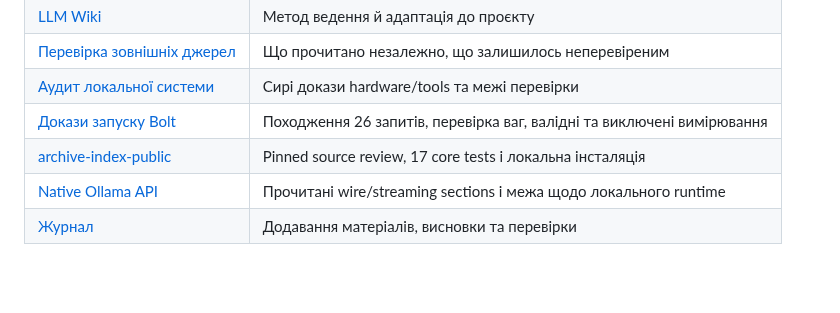
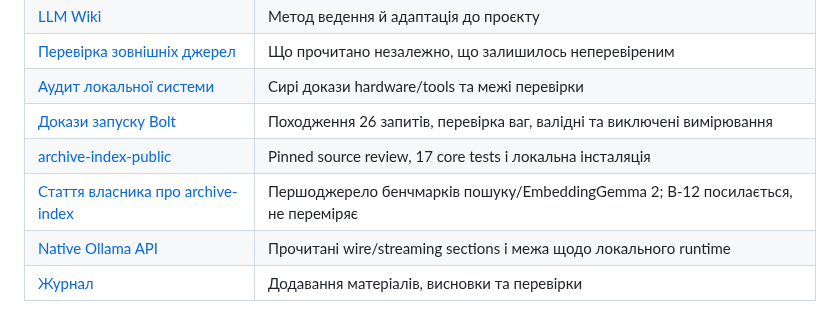
Before and after one commit to cyberdid/B-12, a Markdown page: wiki/index.md, the part around the change. GitHub-like rendering; blank space fills up the shorter version.

```diff
--- a/wiki/index.md
+++ b/wiki/index.md
@@ -48,6 +48,7 @@ tags: [navigation]
 | [Аудит локальної системи](sources/system-audit-2026-10-24.md) | Сирі докази hardware/tools та межі перевірки |
 | [Докази запуску Bolt](sources/bolt-smoke-2026-10-24.md) | Походження 26 запитів, перевірка ваг, валідні та виключені вимірювання |
 | [archive-index-public](sources/archive-index-public.md) | Pinned source review, 17 core tests і локальна інсталяція |
+| [Стаття власника про archive-index](sources/archive-index-paper.md) | Першоджерело бенчмарків пошуку/EmbeddingGemma 2; B-12 посилається, не переміряє |
 | [Native Ollama API](sources/runtime-api-docs.md) | Прочитані wire/streaming sections і межа щодо локального runtime |
 | [Журнал](log.md) | Додавання матеріалів, висновки та перевірки |
 
```
Also changed, not shown: wiki/log.md (+4 -0 lines), wiki/sources/archive-index-paper.md (added, +16 -0 lines).
